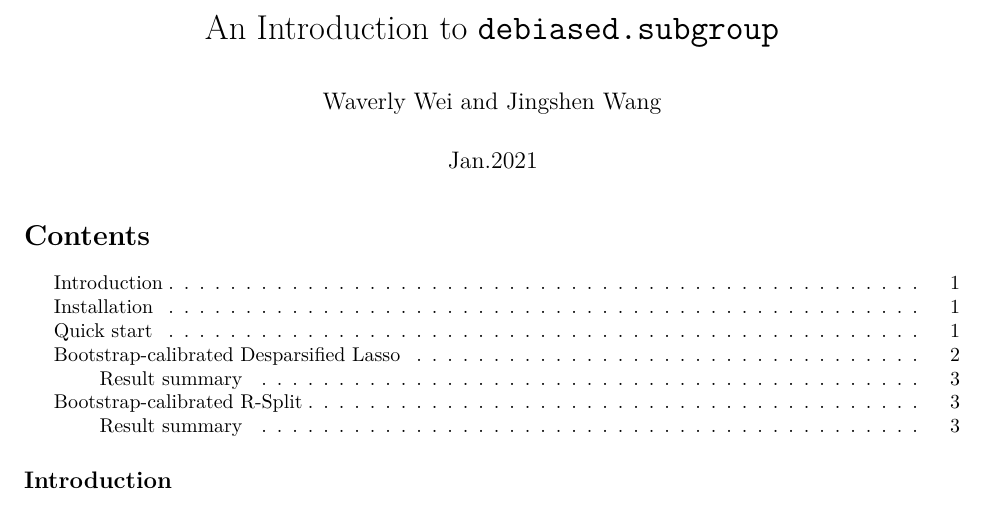
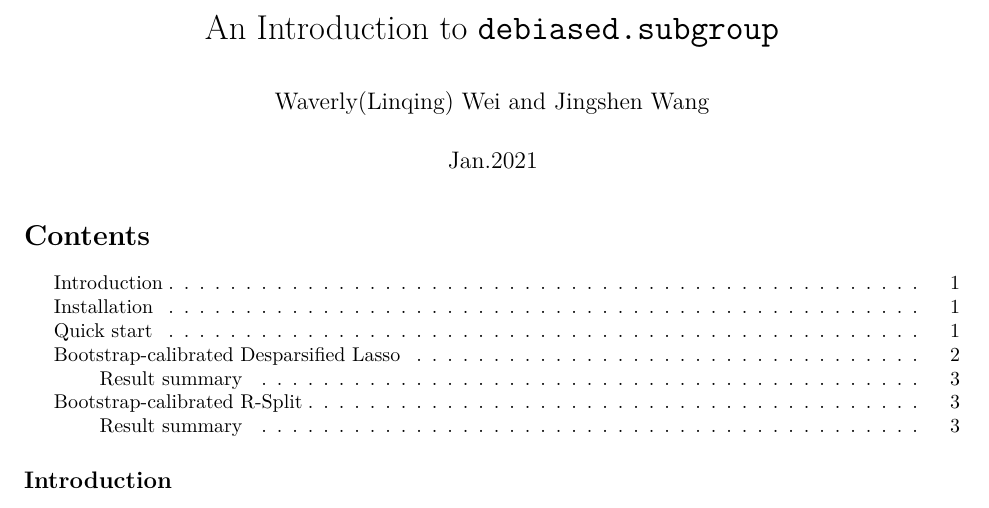
Before and after one commit to WaverlyWei/debiased.subgroup, an R Markdown document (vignettes/debiased_subgroup.Rmd): part of page 1 of 4, cut so that both start at the same text. Rendered offline with R 4.5, knitr and Pandoc, then LaTeX, with nearby package versions; code that draws random numbers runs with fixed seeds of ours; some code elsewhere in the file could not run offline.

Commit message:
update vignette

```diff
--- a/vignettes/debiased_subgroup.Rmd
+++ b/vignettes/debiased_subgroup.Rmd
@@ -1,6 +1,6 @@
 ---
 title: "An Introduction to `debiased.subgroup`"
-author: "Waverly Wei and Jingshen Wang"
+author: "Waverly(Linqing) Wei and Jingshen Wang"
 date: "Jan.2021"
 output:
   pdf_document:
```
Also changed, not shown: 37 other files.
